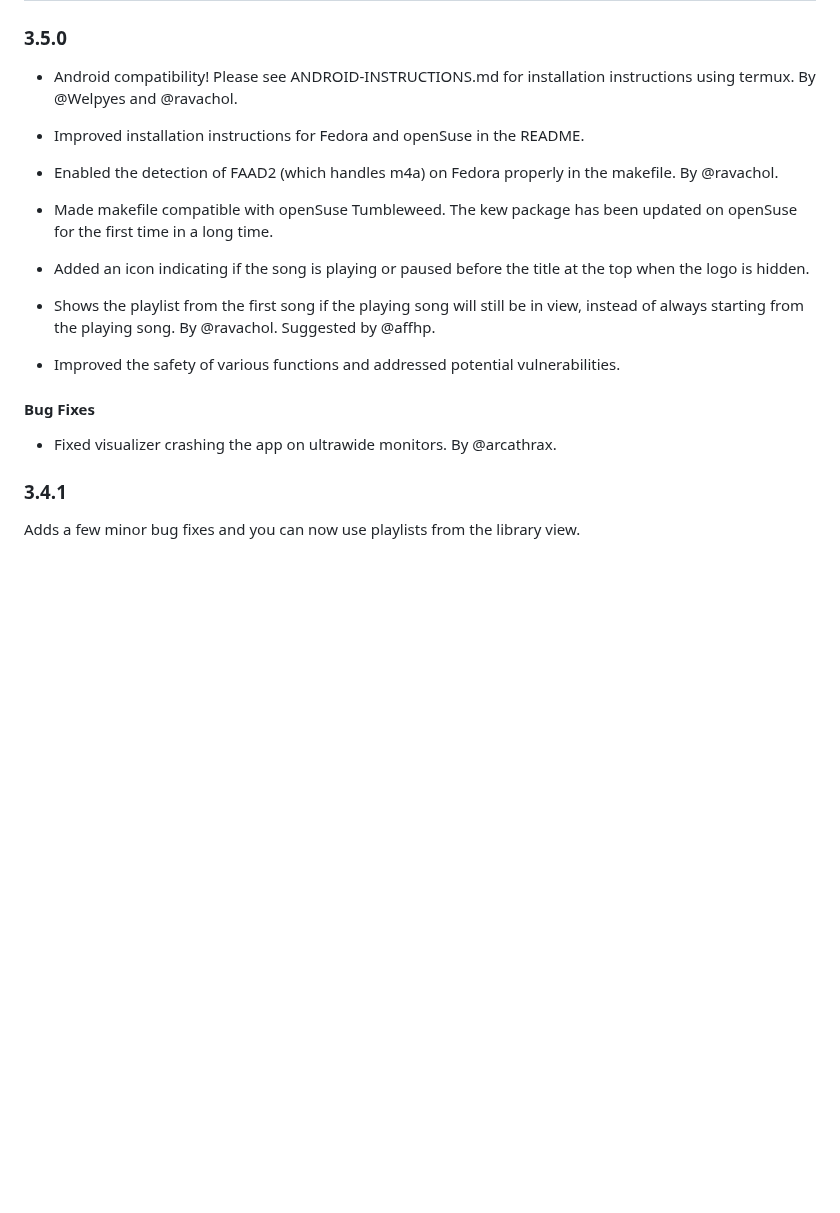
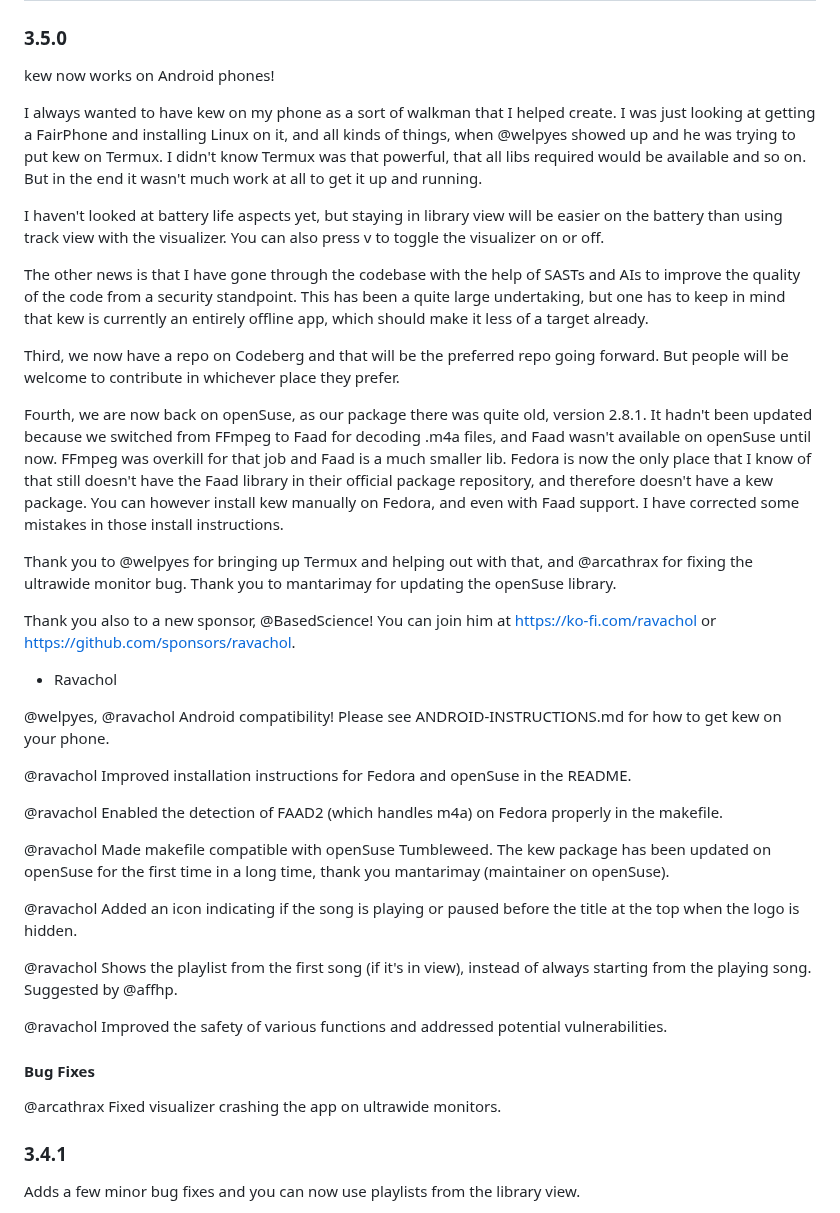
Before and after one commit to ravachol/kew, a Markdown page: CHANGELOG.md, the part around the change. GitHub-like rendering; blank space fills up the shorter version.

Commit message:
changelog

```diff
--- a/CHANGELOG.md
+++ b/CHANGELOG.md
@@ -2,23 +2,50 @@
 
 ### 3.5.0
 
-- Android compatibility! Please see ANDROID-INSTRUCTIONS.md for installation instructions using termux. By @Welpyes and @ravachol.
+kew now works on Android phones!
 
-- Improved installation instructions for Fedora and openSuse in the README.
+I always wanted to have kew on my phone as a sort of walkman that I helped create. I was just looking at getting a FairPhone and installing Linux on it, and all kinds of things, when @welpyes showed up and he was trying to put kew on Termux. I didn't know Termux was that powerful, that all libs required would be available and so on. But in the end it wasn't much work at all to get it up and running.
 
-- Enabled the detection of FAAD2 (which handles m4a) on Fedora properly in the makefile. By @ravachol.
+I haven't looked at battery life aspects yet, but staying in library view will be easier on the battery than using track view with the visualizer. You can also press v to toggle the visualizer on or off.
 
-- Made makefile compatible with openSuse Tumbleweed. The kew package has been updated on openSuse for the first time in a long time.
+The other news is that I have gone through the codebase with the help of SASTs and AIs to improve the quality of the code from a security standpoint. This has been a quite large undertaking, but one has to keep in mind that kew is currently an entirely offline app, which should make it less of a target already.
 
-- Added an icon indicating if the song is playing or paused before the title at the top when the logo is hidden.
+Third, we now have a repo on Codeberg and that will be the preferred repo going forward. But people will be welcome to contribute in whichever place they prefer.
 
-- Shows the playlist from the first song if the playing song will still be in view, instead of always starting from the playing song. By @ravachol. Suggested by @affhp.
+Fourth, we are now back on openSuse, as our package there was quite old, version 2.8.1. It hadn't been updated because we switched from FFmpeg to Faad for decoding .m4a files, and Faad wasn't available on openSuse until now. FFmpeg was overkill for that job and Faad is a much smaller lib. Fedora is now the only place that I know of that still doesn't have the Faad library in their official package repository, and therefore doesn't have a kew package. You can however install kew manually on Fedora, and even with Faad support. I have corrected some mistakes in those install instructions.
 
-- Improved the safety of various functions and addressed potential vulnerabilities.
+Thank you to @welpyes for bringing up Termux and helping out with that, and @arcathrax for fixing the ultrawide monitor bug. Thank you to mantarimay for updating the openSuse library.
+
+Thank you also to a new sponsor, @BasedScience! You can join him at https://ko-fi.com/ravachol or https://github.com/sponsors/ravachol.
+
+- Ravachol
+
+@welpyes,
+@ravachol
+        Android compatibility! Please see ANDROID-INSTRUCTIONS.md for how to get kew on your phone.
+
+@ravachol
+        Improved installation instructions for Fedora and openSuse in the README.
+
+@ravachol
+        Enabled the detection of FAAD2 (which handles m4a) on Fedora properly in the makefile.
+
+@ravachol
+        Made makefile compatible with openSuse Tumbleweed. The kew package has been updated on openSuse for the first time in a long time, thank you mantarimay (maintainer on openSuse).
+
+@ravachol
+        Added an icon indicating if the song is playing or paused before the title at the top when the logo is hidden.
+
+@ravachol
+        Shows the playlist from the first song (if it's in view), instead of always starting from the playing song. Suggested by @affhp.
+
+@ravachol
+        Improved the safety of various functions and addressed potential vulnerabilities.
 
 #### Bug Fixes
 
-- Fixed visualizer crashing the app on ultrawide monitors. By @arcathrax.
+@arcathrax
+        Fixed visualizer crashing the app on ultrawide monitors.
 
 ### 3.4.1
 
```
